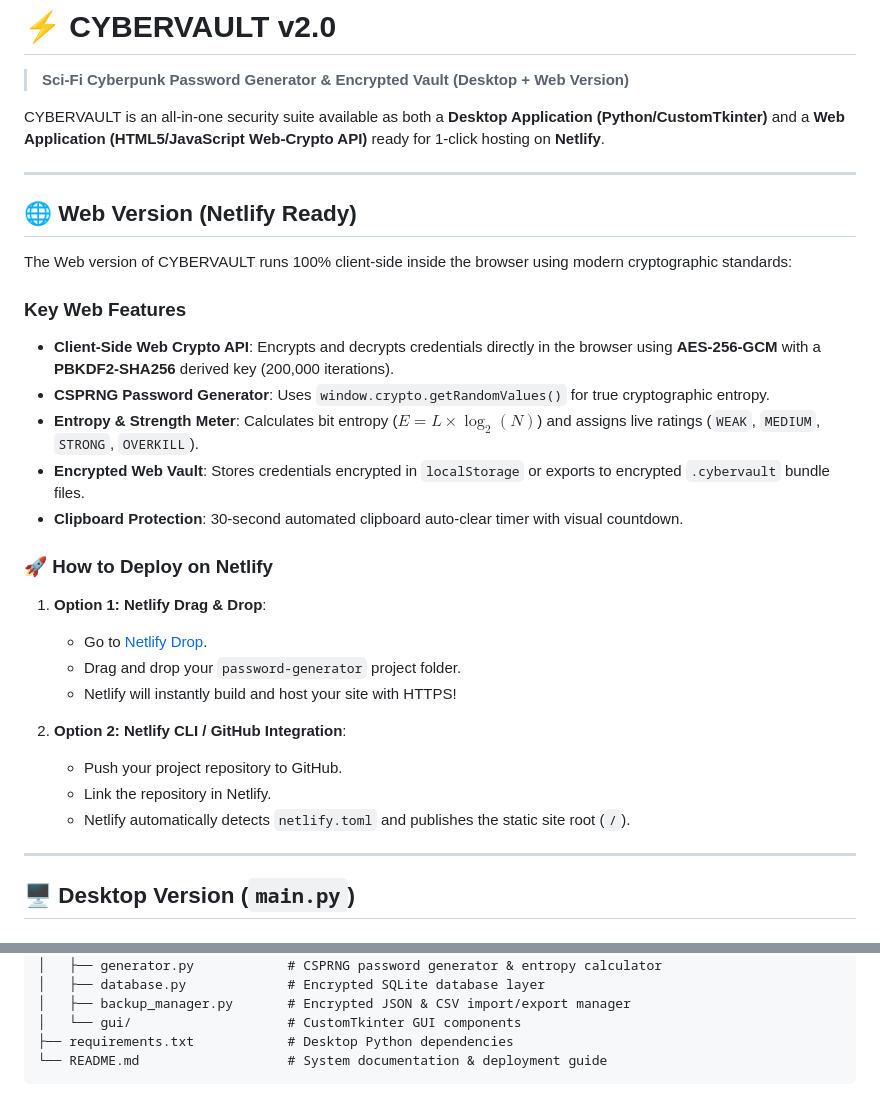
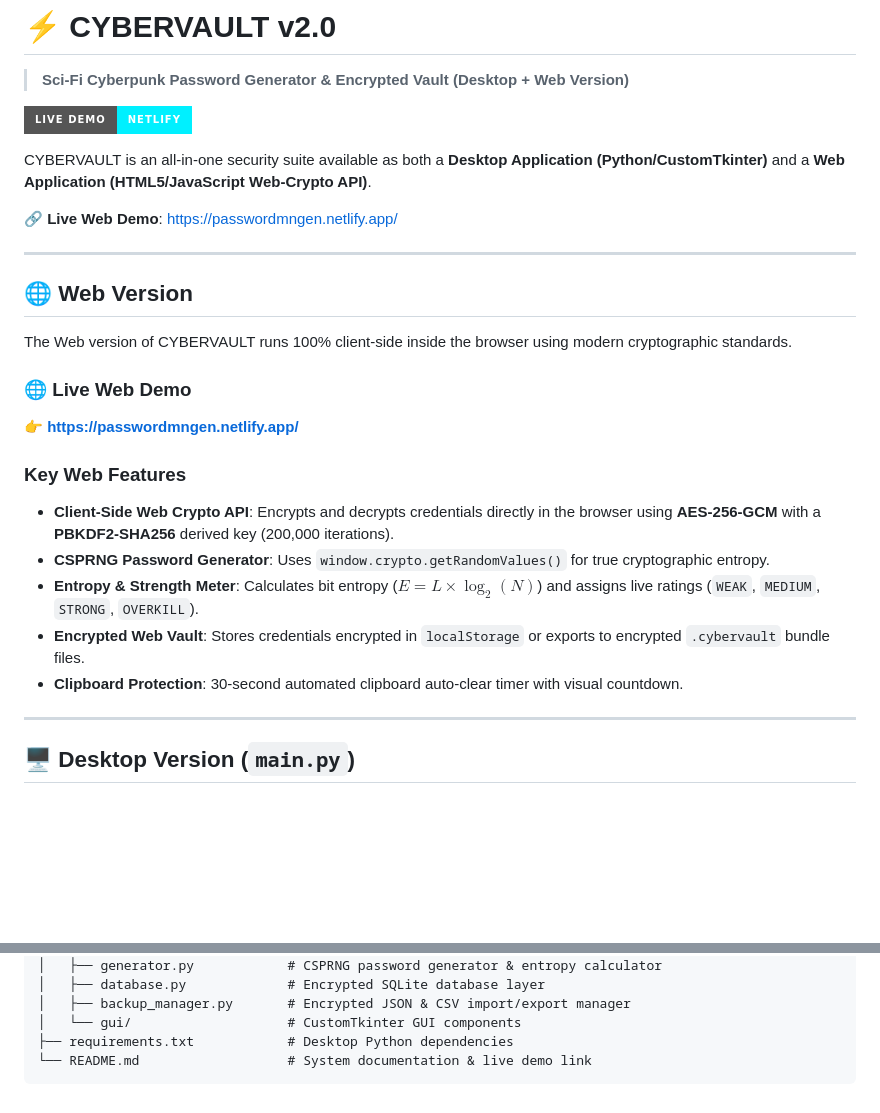
Before and after one commit to PawanYadav33845/passwordgenerator, a Markdown page: README.md, 2 parts joined by grey strips. Drawn GitHub-style; badges without logos; blank space fills up the shorter version.

````diff
--- a/README.md
+++ b/README.md
@@ -1,13 +1,20 @@
 # ⚡ CYBERVAULT v2.0
 > **Sci-Fi Cyberpunk Password Generator & Encrypted Vault (Desktop + Web Version)**
 
-CYBERVAULT is an all-in-one security suite available as both a **Desktop Application (Python/CustomTkinter)** and a **Web Application (HTML5/JavaScript Web-Crypto API)** ready for 1-click hosting on **Netlify**.
+[![Live Demo](https://img.shields.io/badge/LIVE_DEMO-NETLIFY-00F0FF?style=for-the-badge&logo=netlify)](https://passwordmngen.netlify.app/)
+
+CYBERVAULT is an all-in-one security suite available as both a **Desktop Application (Python/CustomTkinter)** and a **Web Application (HTML5/JavaScript Web-Crypto API)**.
+
+🔗 **Live Web Demo**: [https://passwordmngen.netlify.app/](https://passwordmngen.netlify.app/)
 
 ---
 
-## 🌐 Web Version (Netlify Ready)
+## 🌐 Web Version
 
-The Web version of CYBERVAULT runs 100% client-side inside the browser using modern cryptographic standards:
+The Web version of CYBERVAULT runs 100% client-side inside the browser using modern cryptographic standards.
+
+### 🌐 Live Web Demo
+👉 **[https://passwordmngen.netlify.app/](https://passwordmngen.netlify.app/)**
 
 ### Key Web Features
 - **Client-Side Web Crypto API**: Encrypts and decrypts credentials directly in the browser using **AES-256-GCM** with a **PBKDF2-SHA256** derived key (200,000 iterations).
@@ -15,18 +22,6 @@ The Web version of CYBERVAULT runs 100% client-side inside the browser using mod
 - **Entropy & Strength Meter**: Calculates bit entropy ($E = L \times \log_2(N)$) and assigns live ratings (`WEAK`, `MEDIUM`, `STRONG`, `OVERKILL`).
 - **Encrypted Web Vault**: Stores credentials encrypted in `localStorage` or exports to encrypted `.cybervault` bundle files.
 - **Clipboard Protection**: 30-second automated clipboard auto-clear timer with visual countdown.
-
-### 🚀 How to Deploy on Netlify
-
-1. **Option 1: Netlify Drag & Drop**:
-   - Go to [Netlify Drop](https://app.netlify.com/drop).
-   - Drag and drop your `password-generator` project folder.
-   - Netlify will instantly build and host your site with HTTPS!
-
-2. **Option 2: Netlify CLI / GitHub Integration**:
-   - Push your project repository to GitHub.
-   - Link the repository in Netlify.
-   - Netlify automatically detects `netlify.toml` and publishes the static site root (`/`).
 
 ---
 
@@ -69,5 +64,5 @@ password-generator/
 │   ├── backup_manager.py       # Encrypted JSON & CSV import/export manager
 │   └── gui/                    # CustomTkinter GUI components
 ├── requirements.txt            # Desktop Python dependencies
-└── README.md                   # System documentation & deployment guide
+└── README.md                   # System documentation & live demo link
 ```
````
